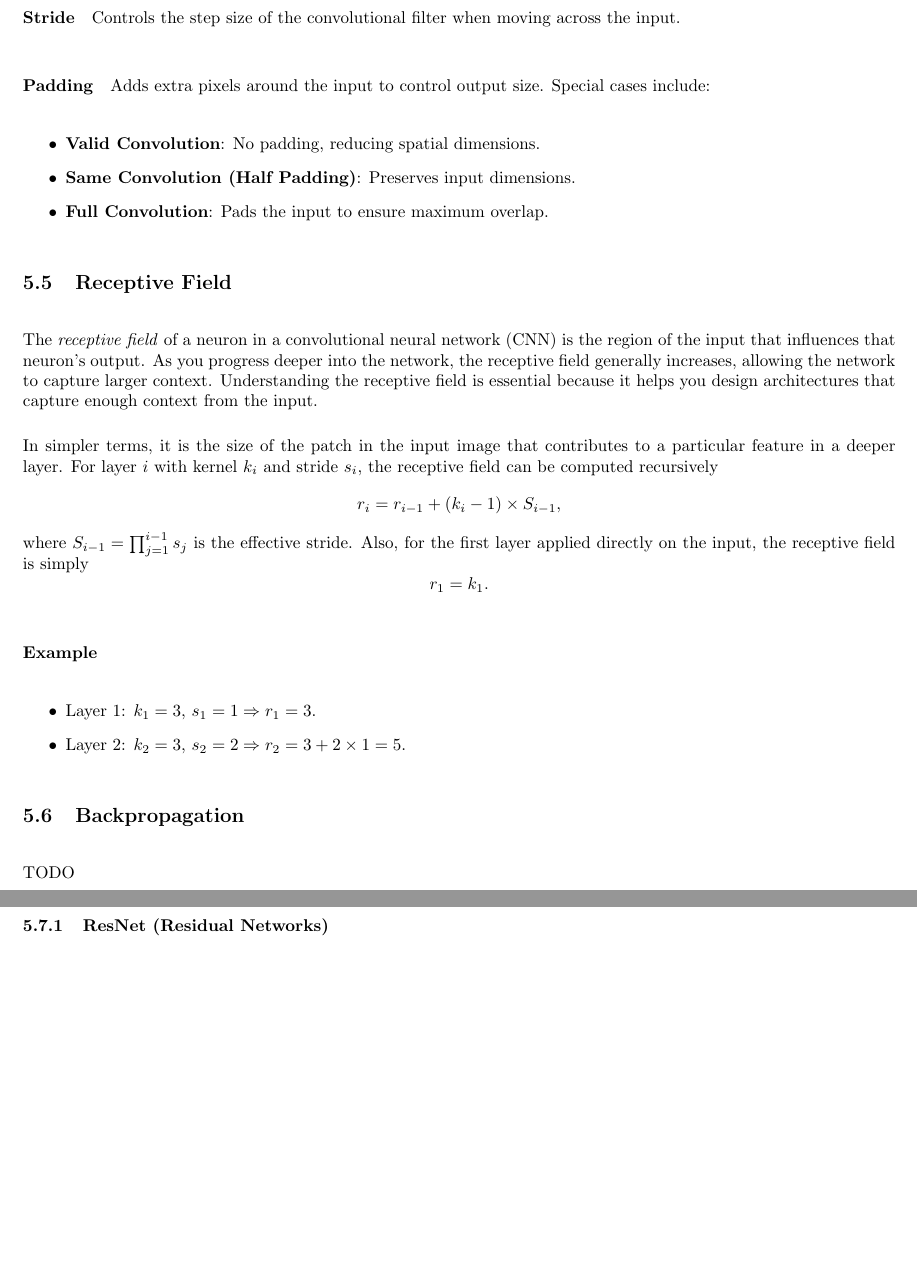
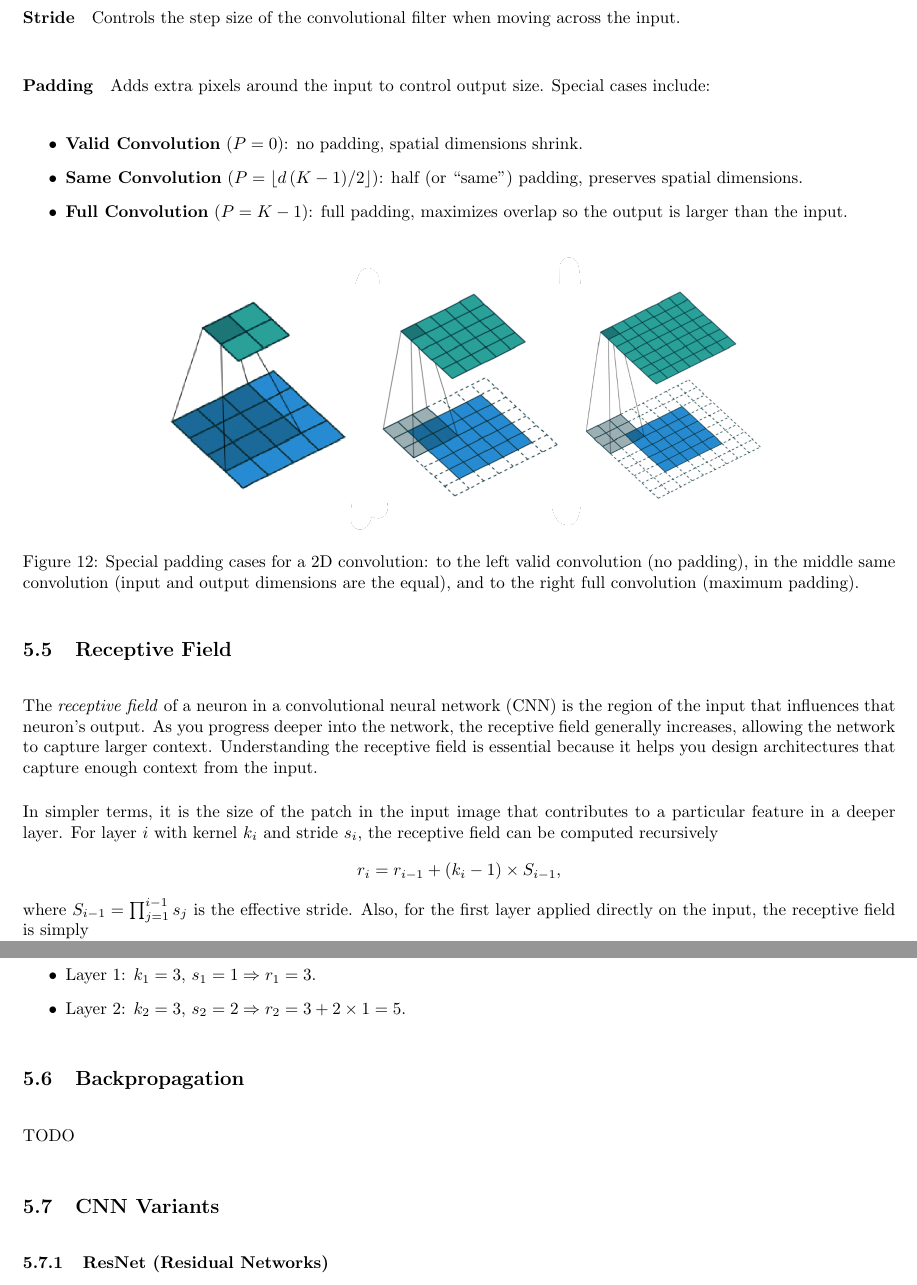
Before and after one commit to fwilhelmy/ift6135-representationlearning-coursenotes, a LaTeX document (main.tex): two parts of pages 25 and 26 of 42, joined at a grey line, cut so that both start at the same text, the shorter picture padded with empty space. Compiled offline with pdfLaTeX.

Commit message:
CNN - Stride & Padding

```diff
--- a/main.tex
+++ b/main.tex
@@ -627,12 +627,17 @@ with zero trainable parameters. There are two main types of pooling
 
 \paragraph{Padding} Adds extra pixels around the input to control output size. Special cases include:
 \begin{itemize}
-    \item \textbf{Valid Convolution}: No padding, reducing spatial dimensions.
-    \item \textbf{Same Convolution (Half Padding)}: Preserves input dimensions.
-    \item \textbf{Full Convolution}: Pads the input to ensure maximum overlap.
+    \item \textbf{Valid Convolution} ($P=0$): no padding, spatial dimensions shrink.
+    \item \textbf{Same Convolution} ($P=\lfloor d\,(K-1)/2\rfloor$): half (or “same”) padding, preserves spatial dimensions.
+    \item \textbf{Full Convolution} ($P=K-1$): full padding, maximizes overlap so the output is larger than the input.
 \end{itemize}
-% TODO add the image in the slides of the course
 
+\begin{figure}[ht]
+    \centering
+    \includegraphics[width=0.7\linewidth]{graphics/padding_cnn.png}
+    \caption{Special padding cases for a 2D convolution: to the left valid convolution (no padding), in the middle same convolution (input and output dimensions are the equal), and to the right full convolution (maximum padding).}
+    \label{fig:padding-cnn}
+\end{figure}
 
 \subsection{Receptive Field}
 
```
Also changed, not shown: graphics/padding_cnn.png (added).
